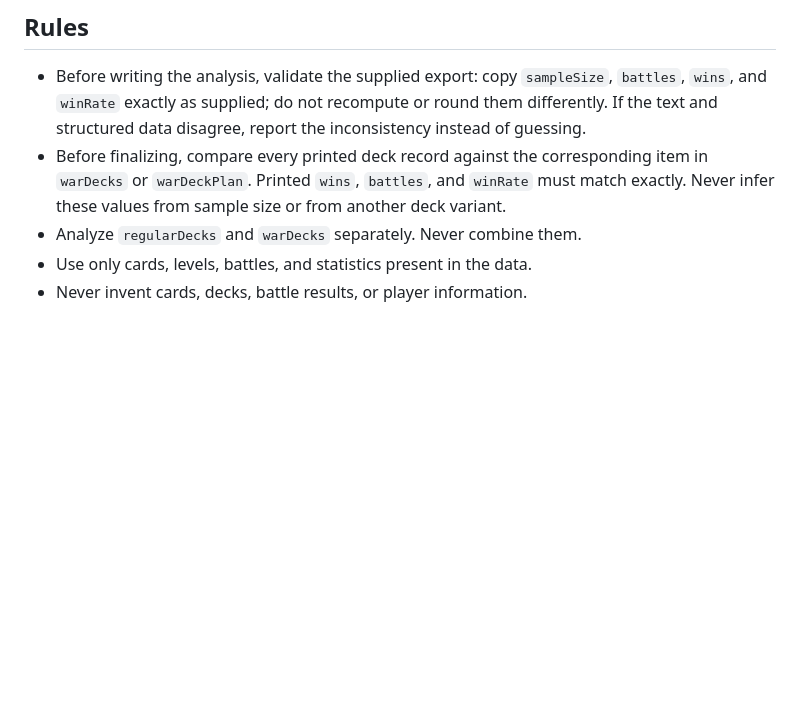
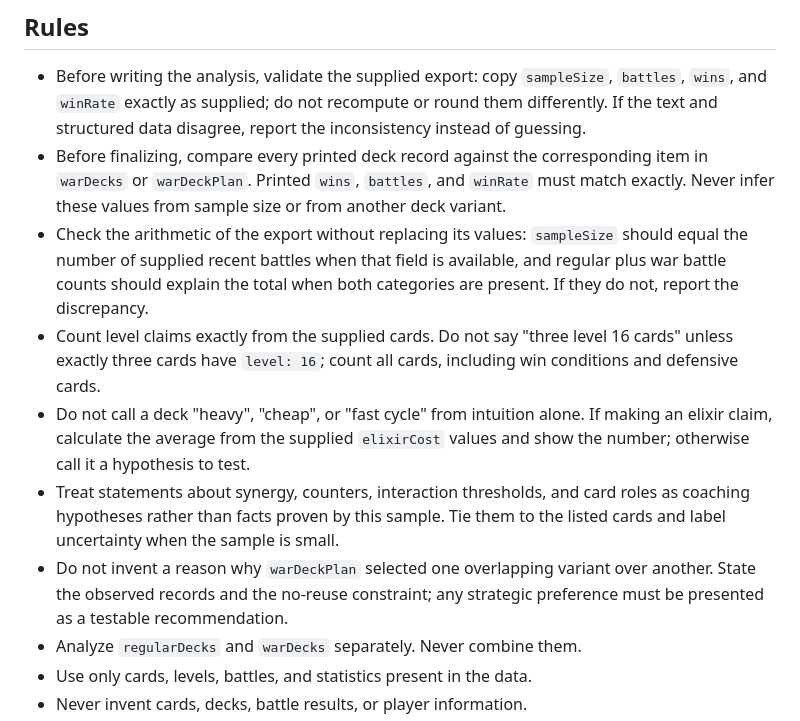
Before and after one commit to Flunker-cmd/clash-royale-player-dashboard, a Markdown page: GEM_INSTRUCTIONS.md, the part around the change. Rendered like a GitHub page; blank space fills up the shorter version.

Commit message:
Enhance analysis guidelines for deck evaluation and reporting discrepancies

```diff
--- a/GEM_INSTRUCTIONS.md
+++ b/GEM_INSTRUCTIONS.md
@@ -35,6 +35,11 @@ Use the supplied `meta` data or `metaDecks` only as a comparison source for the
 
 - Before writing the analysis, validate the supplied export: copy `sampleSize`, `battles`, `wins`, and `winRate` exactly as supplied; do not recompute or round them differently. If the text and structured data disagree, report the inconsistency instead of guessing.
 - Before finalizing, compare every printed deck record against the corresponding item in `warDecks` or `warDeckPlan`. Printed `wins`, `battles`, and `winRate` must match exactly. Never infer these values from sample size or from another deck variant.
+- Check the arithmetic of the export without replacing its values: `sampleSize` should equal the number of supplied recent battles when that field is available, and regular plus war battle counts should explain the total when both categories are present. If they do not, report the discrepancy.
+- Count level claims exactly from the supplied cards. Do not say "three level 16 cards" unless exactly three cards have `level: 16`; count all cards, including win conditions and defensive cards.
+- Do not call a deck "heavy", "cheap", or "fast cycle" from intuition alone. If making an elixir claim, calculate the average from the supplied `elixirCost` values and show the number; otherwise call it a hypothesis to test.
+- Treat statements about synergy, counters, interaction thresholds, and card roles as coaching hypotheses rather than facts proven by this sample. Tie them to the listed cards and label uncertainty when the sample is small.
+- Do not invent a reason why `warDeckPlan` selected one overlapping variant over another. State the observed records and the no-reuse constraint; any strategic preference must be presented as a testable recommendation.
 - Analyze `regularDecks` and `warDecks` separately. Never combine them.
 - Use only cards, levels, battles, and statistics present in the data.
 - Never invent cards, decks, battle results, or player information.
```
